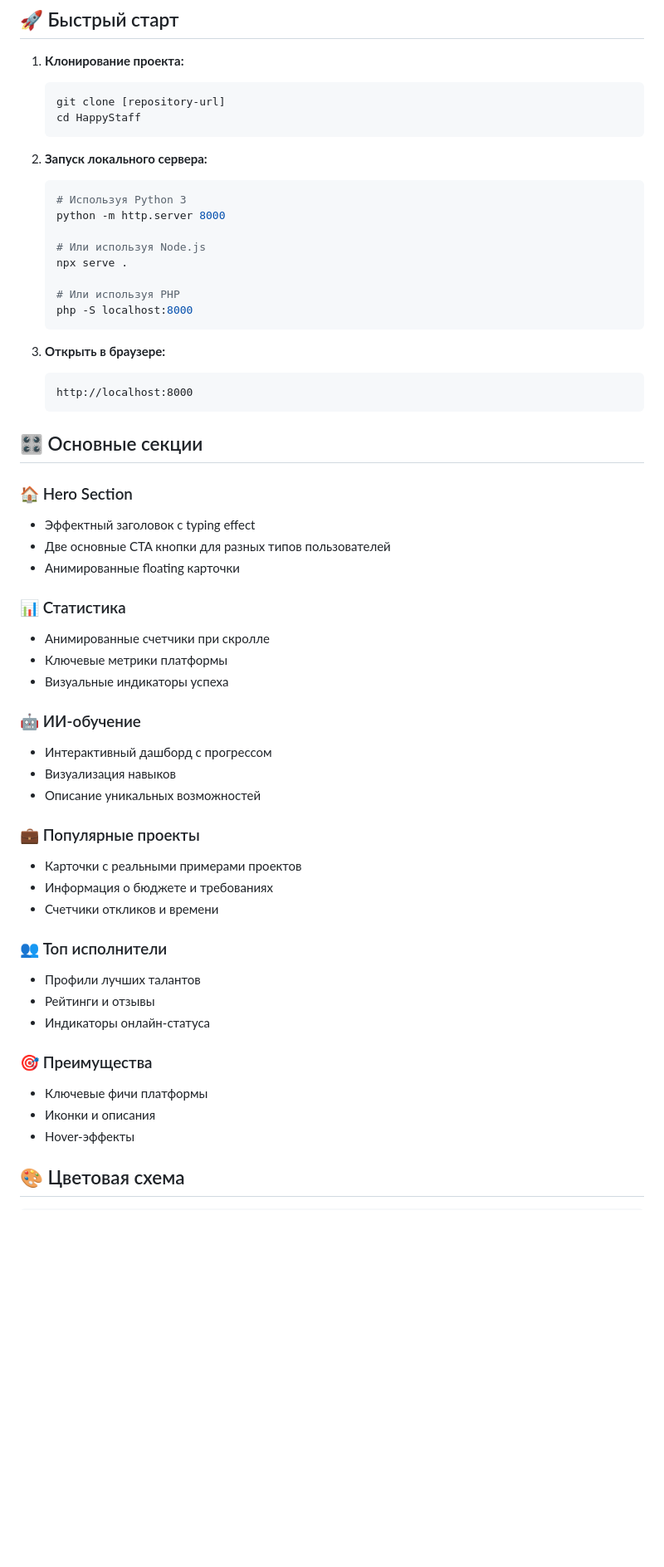
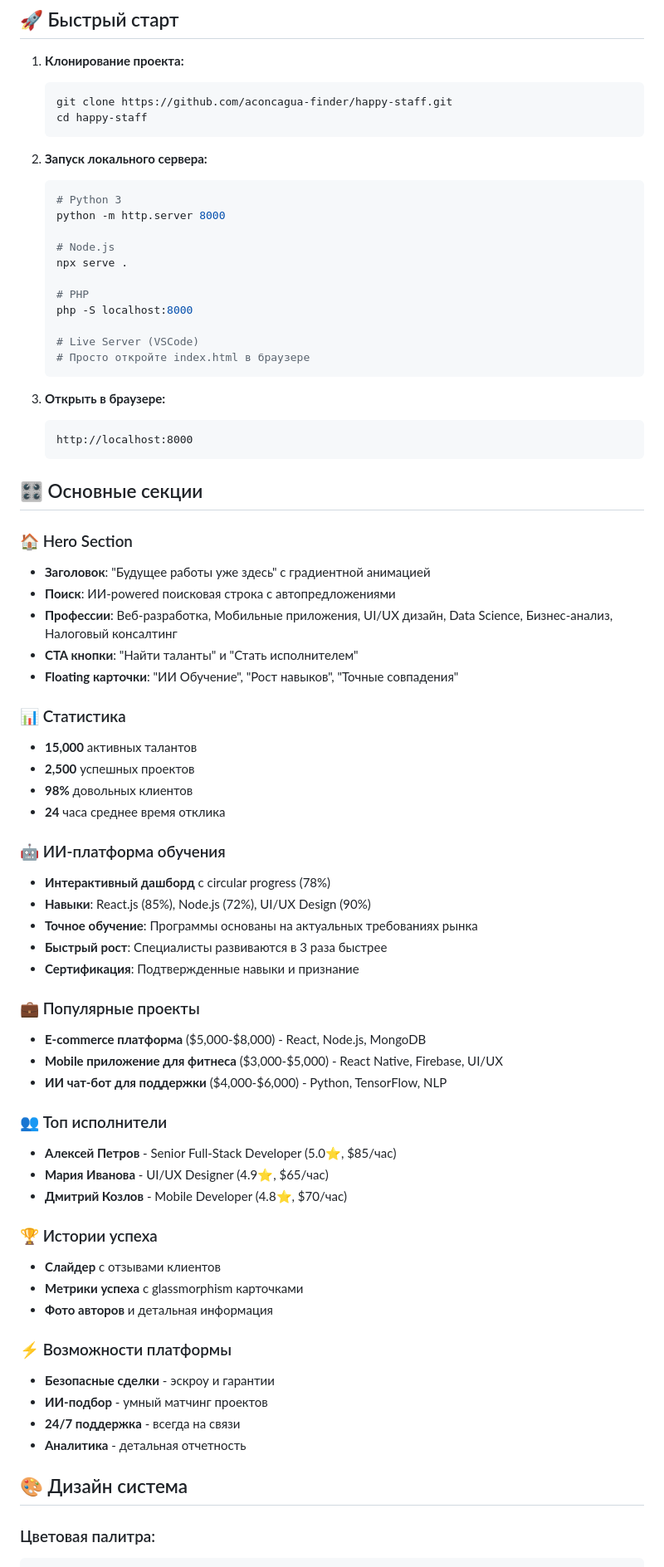
Before and after one commit to aconcagua-finder/happy-staff, a Markdown page: README.md, the part around the change printed below. Shown: that part at 83% size. GitHub-like rendering; blank space fills up the shorter version.

````diff
--- a/README.md
+++ b/README.md
@@ -49,20 +68,23 @@ HappyStaff/
 
 1. **Клонирование проекта:**
    ```bash
-   git clone [repository-url]
-   cd HappyStaff
+   git clone https://github.com/aconcagua-finder/happy-staff.git
+   cd happy-staff
    ```
 
 2. **Запуск локального сервера:**
    ```bash
-   # Используя Python 3
+   # Python 3
    python -m http.server 8000
 
-   # Или используя Node.js
+   # Node.js
    npx serve .
 
-   # Или используя PHP
+   # PHP
    php -S localhost:8000
+
+   # Live Server (VSCode)
+   # Просто откройте index.html в браузере
    ```
 
 3. **Открыть в браузере:**
@@ -73,35 +95,47 @@ HappyStaff/
 ## 🎛 Основные секции
 
 ### 🏠 Hero Section
-- Эффектный заголовок с typing effect
-- Две основные CTA кнопки для разных типов пользователей
-- Анимированные floating карточки
+- **Заголовок**: "Будущее работы уже здесь" с градиентной анимацией
+- **Поиск**: ИИ-powered поисковая строка с автопредложениями
+- **Профессии**: Веб-разработка, Мобильные приложения, UI/UX дизайн, Data Science, Бизнес-анализ, Налоговый консалтинг
+- **CTA кнопки**: "Найти таланты" и "Стать исполнителем"
+- **Floating карточки**: "ИИ Обучение", "Рост навыков", "Точные совпадения"
 
 ### 📊 Статистика
-- Анимированные счетчики при скролле
-- Ключевые метрики платформы
-- Визуальные индикаторы успеха
+- **15,000** активных талантов
+- **2,500** успешных проектов
+- **98%** довольных клиентов
+- **24** часа среднее время отклика
 
-### 🤖 ИИ-обучение
-- Интерактивный дашборд с прогрессом
-- Визуализация навыков
-- Описание уникальных возможностей
+### 🤖 ИИ-платформа обучения
+- **Интерактивный дашборд** с circular progress (78%)
+- **Навыки**: React.js (85%), Node.js (72%), UI/UX Design (90%)
+- **Точное обучение**: Программы основаны на актуальных требованиях рынка
+- **Быстрый рост**: Специалисты развиваются в 3 раза быстрее
+- **Сертификация**: Подтвержденные навыки и признание
 
 ### 💼 Популярные проекты
-- Карточки с реальными примерами проектов
-- Информация о бюджете и требованиях
-- Счетчики откликов и времени
+- **E-commerce платформа** ($5,000-$8,000) - React, Node.js, MongoDB
+- **Mobile приложение для фитнеса** ($3,000-$5,000) - React Native, Firebase, UI/UX
+- **ИИ чат-бот для поддержки** ($4,000-$6,000) - Python, TensorFlow, NLP
 
 ### 👥 Топ исполнители
-- Профили лучших талантов
-- Рейтинги и отзывы
-- Индикаторы онлайн-статуса
+- **Алексей Петров** - Senior Full-Stack Developer (5.0⭐, $85/час)
+- **Мария Иванова** - UI/UX Designer (4.9⭐, $65/час)
+- **Дмитрий Козлов** - Mobile Developer (4.8⭐, $70/час)
 
-### 🎯 Преимущества
-- Ключевые фичи платформы
-- Иконки и описания
-- Hover-эффекты
+### 🏆 Истории успеха
+- **Слайдер** с отзывами клиентов
+- **Метрики успеха** с glassmorphism карточками
+- **Фото авторов** и детальная информация
 
-## 🎨 Цветовая схема
+### ⚡ Возможности платформы
+- **Безопасные сделки** - эскроу и гарантии
+- **ИИ-подбор** - умный матчинг проектов
+- **24/7 поддержка** - всегда на связи
+- **Аналитика** - детальная отчетность
 
+## 🎨 Дизайн система
+
+### Цветовая палитра:
 ```css
````
Also changed, not shown: other parts of README.md (+147 -80 lines).
